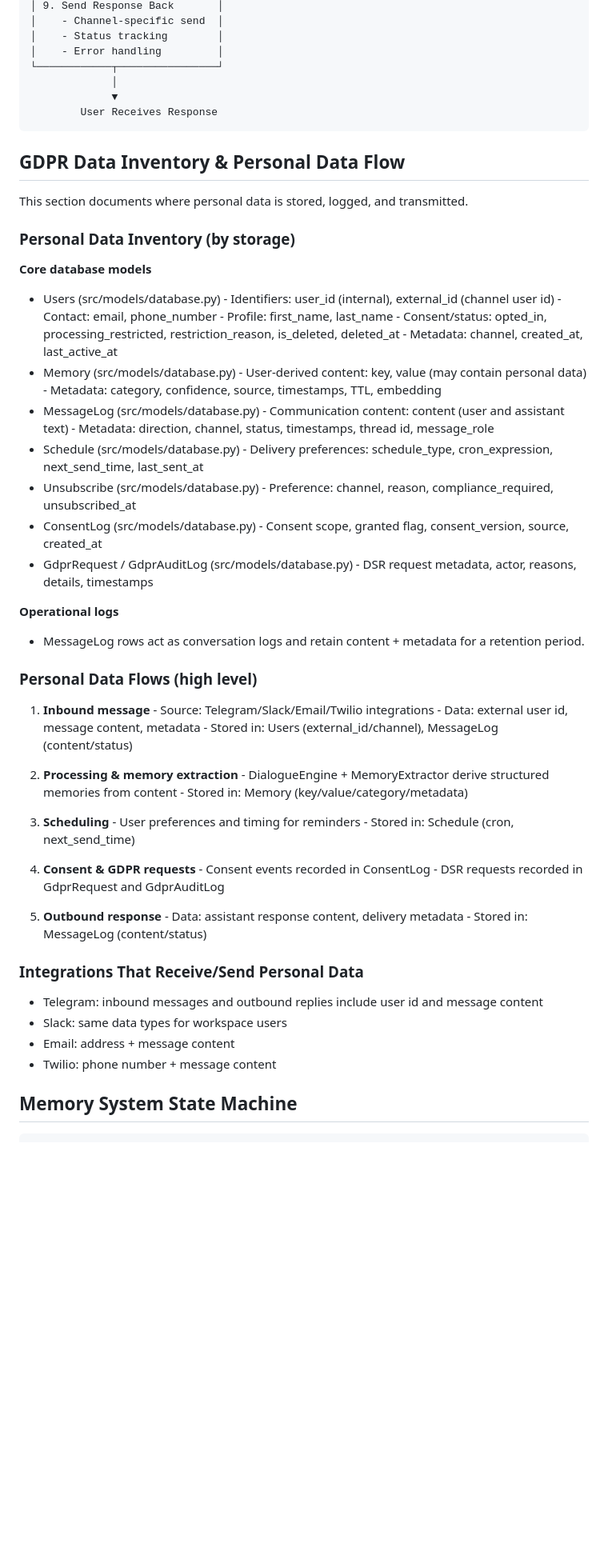
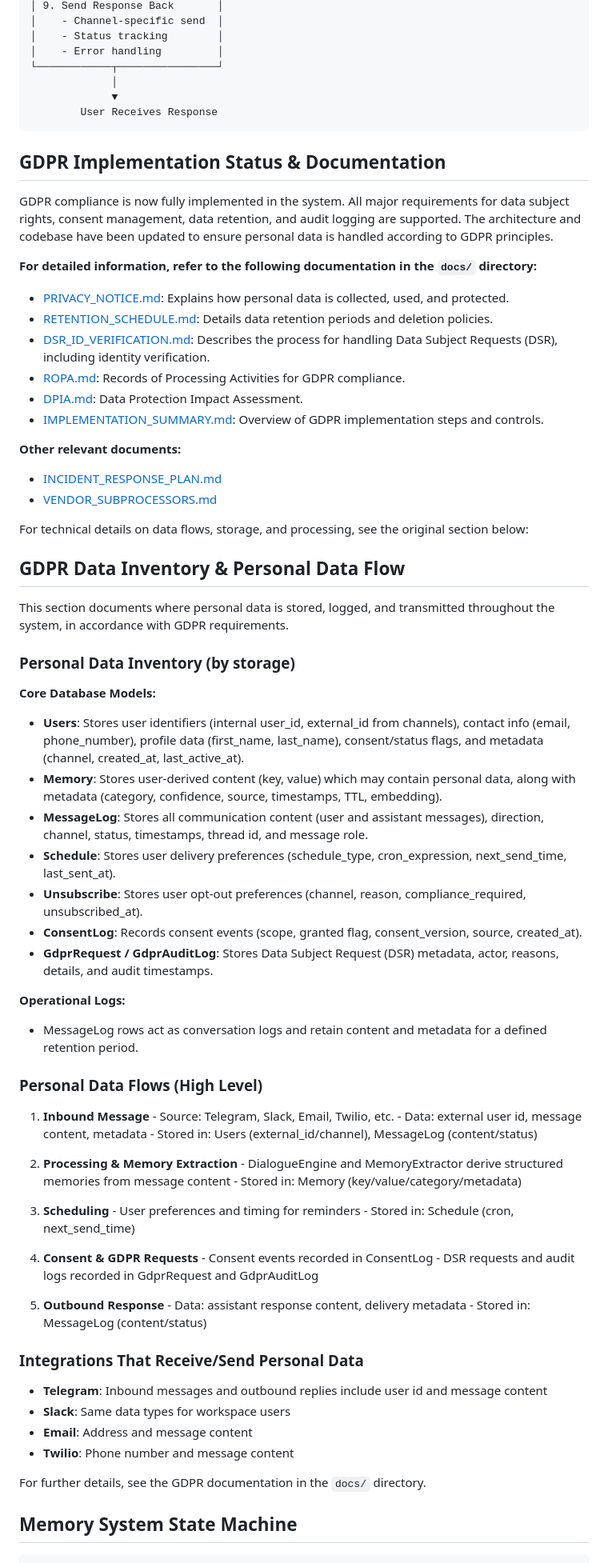
Before and after one commit to ZerraZodna/kurs-bot, a Markdown page: ARCHITECTURE.md, the part around one of its changes. Shown at 80% size. Drawn GitHub-style; blank space fills up the shorter version.

Commit message:
Document GDPR Data Inventory & Personal Data Flow section with storage, flow, and integration details

````diff
--- a/ARCHITECTURE.md
+++ b/ARCHITECTURE.md
@@ -153,65 +153,74 @@ User Input (Message)
         User Receives Response
 ```
 
+## GDPR Implementation Status & Documentation
+
+GDPR compliance is now fully implemented in the system. All major requirements for data subject rights, consent management, data retention, and audit logging are supported. The architecture and codebase have been updated to ensure personal data is handled according to GDPR principles.
+
+**For detailed information, refer to the following documentation in the `docs/` directory:**
+
+- [PRIVACY_NOTICE.md](docs/PRIVACY_NOTICE.md): Explains how personal data is collected, used, and protected.
+- [RETENTION_SCHEDULE.md](docs/RETENTION_SCHEDULE.md): Details data retention periods and deletion policies.
+- [DSR_ID_VERIFICATION.md](docs/DSR_ID_VERIFICATION.md): Describes the process for handling Data Subject Requests (DSR), including identity verification.
+- [ROPA.md](docs/ROPA.md): Records of Processing Activities for GDPR compliance.
+- [DPIA.md](docs/DPIA.md): Data Protection Impact Assessment.
+- [IMPLEMENTATION_SUMMARY.md](docs/IMPLEMENTATION_SUMMARY.md): Overview of GDPR implementation steps and controls.
+
+**Other relevant documents:**
+- [INCIDENT_RESPONSE_PLAN.md](docs/INCIDENT_RESPONSE_PLAN.md)
+- [VENDOR_SUBPROCESSORS.md](docs/VENDOR_SUBPROCESSORS.md)
+
+For technical details on data flows, storage, and processing, see the original section below:
+
 ## GDPR Data Inventory & Personal Data Flow
 
-This section documents where personal data is stored, logged, and transmitted.
+This section documents where personal data is stored, logged, and transmitted throughout the system, in accordance with GDPR requirements.
 
 ### Personal Data Inventory (by storage)
 
-**Core database models**
-- Users (src/models/database.py)
-        - Identifiers: user_id (internal), external_id (channel user id)
-        - Contact: email, phone_number
-        - Profile: first_name, last_name
-        - Consent/status: opted_in, processing_restricted, restriction_reason, is_deleted, deleted_at
-        - Metadata: channel, created_at, last_active_at
-- Memory (src/models/database.py)
-        - User-derived content: key, value (may contain personal data)
-        - Metadata: category, confidence, source, timestamps, TTL, embedding
-- MessageLog (src/models/database.py)
-        - Communication content: content (user and assistant text)
-        - Metadata: direction, channel, status, timestamps, thread id, message_role
-- Schedule (src/models/database.py)
-        - Delivery preferences: schedule_type, cron_expression, next_send_time, last_sent_at
-- Unsubscribe (src/models/database.py)
-        - Preference: channel, reason, compliance_required, unsubscribed_at
-- ConsentLog (src/models/database.py)
-        - Consent scope, granted flag, consent_version, source, created_at
-- GdprRequest / GdprAuditLog (src/models/database.py)
-        - DSR request metadata, actor, reasons, details, timestamps
+**Core Database Models:**
+- **Users**: Stores user identifiers (internal user_id, external_id from channels), contact info (email, phone_number), profile data (first_name, last_name), consent/status flags, and metadata (channel, created_at, last_active_at).
+- **Memory**: Stores user-derived content (key, value) which may contain personal data, along with metadata (category, confidence, source, timestamps, TTL, embedding).
+- **MessageLog**: Stores all communication content (user and assistant messages), direction, channel, status, timestamps, thread id, and message role.
+- **Schedule**: Stores user delivery preferences (schedule_type, cron_expression, next_send_time, last_sent_at).
+- **Unsubscribe**: Stores user opt-out preferences (channel, reason, compliance_required, unsubscribed_at).
+- **ConsentLog**: Records consent events (scope, granted flag, consent_version, source, created_at).
+- **GdprRequest / GdprAuditLog**: Stores Data Subject Request (DSR) metadata, actor, reasons, details, and audit timestamps.
 
-**Operational logs**
-- MessageLog rows act as conversation logs and retain content + metadata for a retention period.
+**Operational Logs:**
+- MessageLog rows act as conversation logs and retain content and metadata for a defined retention period.
 
-### Personal Data Flows (high level)
+### Personal Data Flows (High Level)
 
-1) **Inbound message**
-         - Source: Telegram/Slack/Email/Twilio integrations
-         - Data: external user id, message content, metadata
-         - Stored in: Users (external_id/channel), MessageLog (content/status)
+1. **Inbound Message**
+        - Source: Telegram, Slack, Email, Twilio, etc.
+        - Data: external user id, message content, metadata
+        - Stored in: Users (external_id/channel), MessageLog (content/status)
 
-2) **Processing & memory extraction**
-         - DialogueEngine + MemoryExtractor derive structured memories from content
-         - Stored in: Memory (key/value/category/metadata)
+2. **Processing & Memory Extraction**
+        - DialogueEngine and MemoryExtractor derive structured memories from message content
+        - Stored in: Memory (key/value/category/metadata)
 
-3) **Scheduling**
-         - User preferences and timing for reminders
-         - Stored in: Schedule (cron, next_send_time)
+3. **Scheduling**
+        - User preferences and timing for reminders
+        - Stored in: Schedule (cron, next_send_time)
 
-4) **Consent & GDPR requests**
-         - Consent events recorded in ConsentLog
-         - DSR requests recorded in GdprRequest and GdprAuditLog
+4. **Consent & GDPR Requests**
+        - Consent events recorded in ConsentLog
+        - DSR requests and audit logs recorded in GdprRequest and GdprAuditLog
 
-5) **Outbound response**
-         - Data: assistant response content, delivery metadata
-         - Stored in: MessageLog (content/status)
+5. **Outbound Response**
+        - Data: assistant response content, delivery metadata
+        - Stored in: MessageLog (content/status)
 
 ### Integrations That Receive/Send Personal Data
-- Telegram: inbound messages and outbound replies include user id and message content
-- Slack: same data types for workspace users
-- Email: address + message content
-- Twilio: phone number + message content
+- **Telegram**: Inbound messages and outbound replies include user id and message content
+- **Slack**: Same data types for workspace users
+- **Email**: Address and message content
+- **Twilio**: Phone number and message content
+
+For further details, see the GDPR documentation in the `docs/` directory.
+
 
 ## Memory System State Machine
 
````
Also changed, not shown: other parts of ARCHITECTURE.md (+6 -6 lines).
